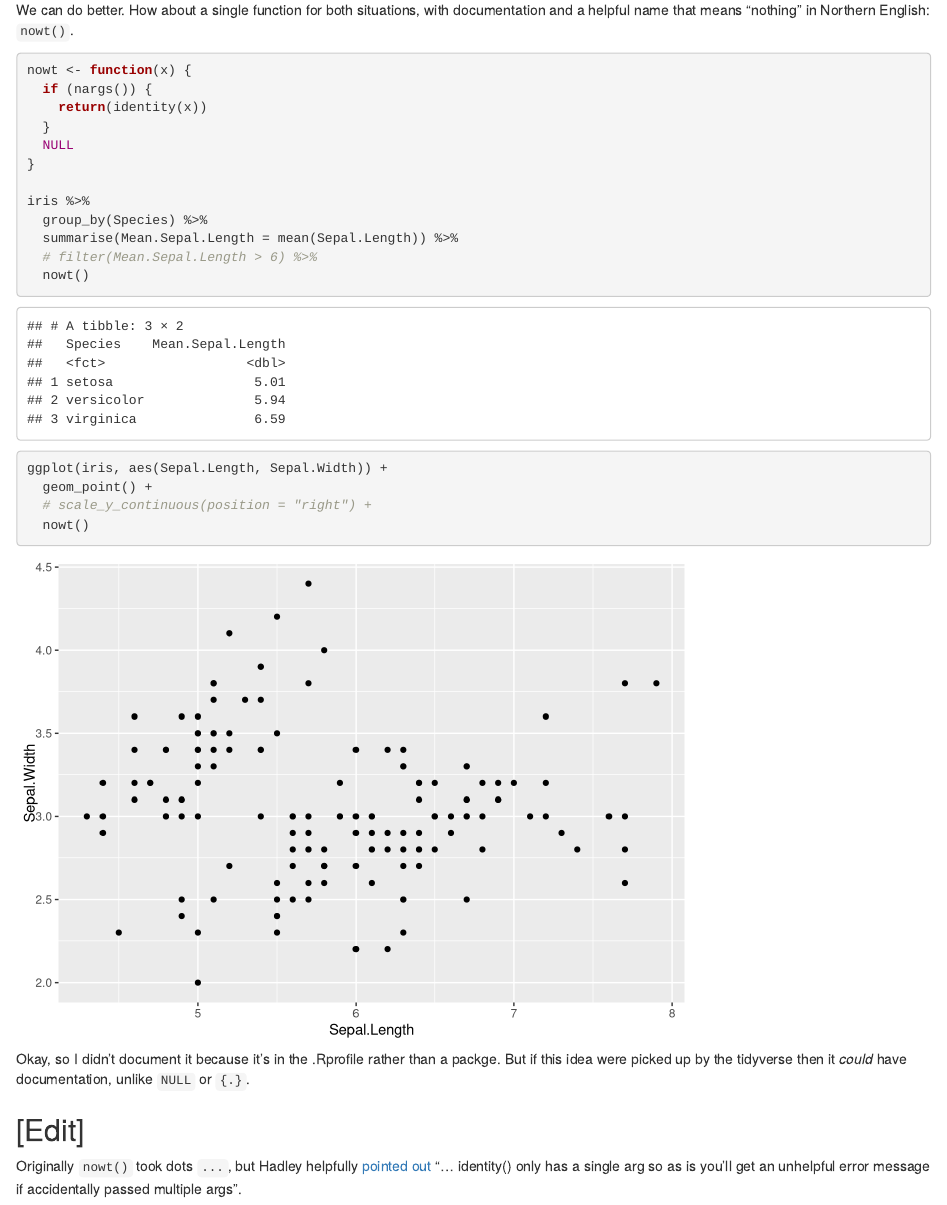
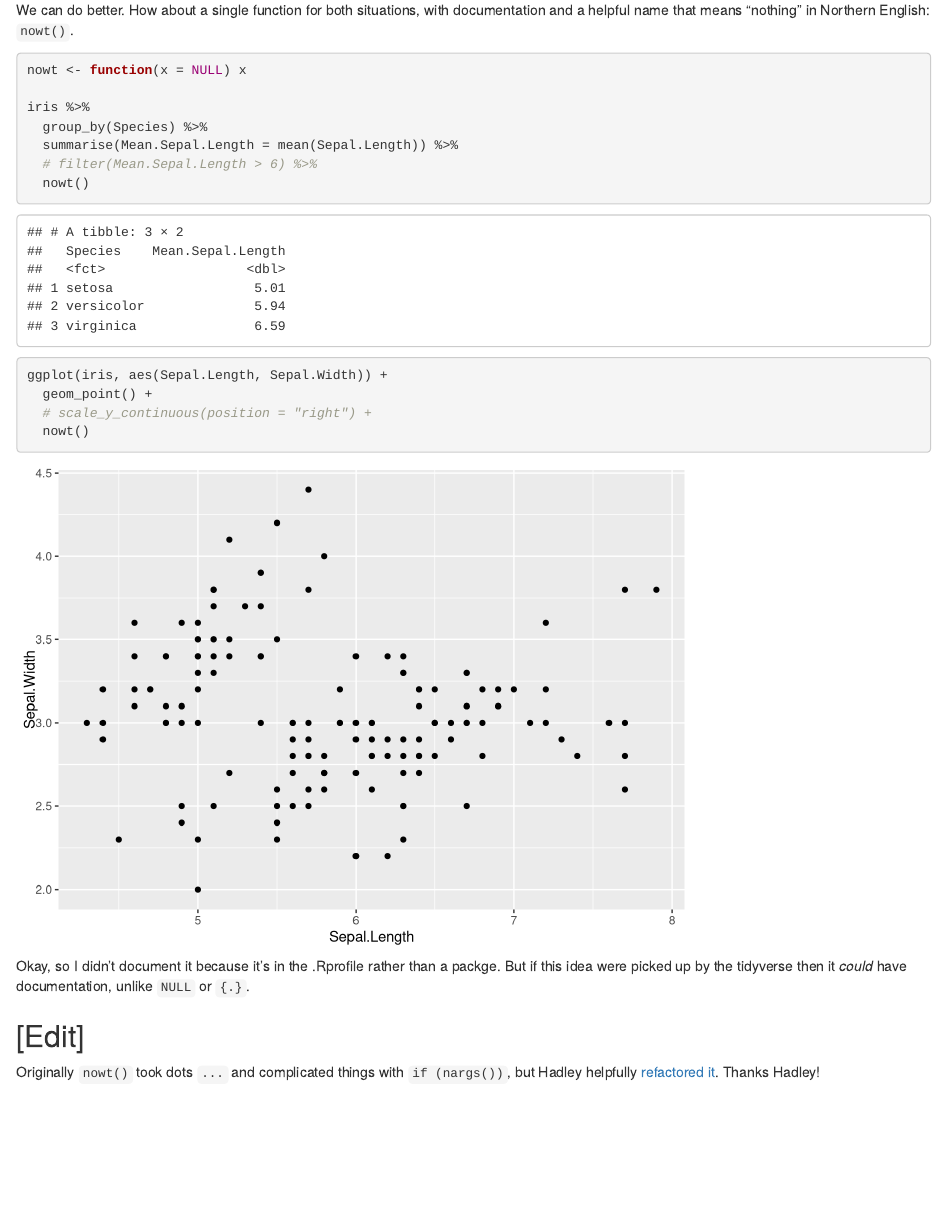
Before and after one commit to nacnudus/duncangarmonsway, an R Markdown document (_posts/2019-01-31-add-nowt-to-your-tidy-pipelines/add-nowt-to-your-tidy-pipelines.Rmd): the page in a window 1100 px wide, from 1890 px down. Rendered offline with R 4.5, knitr and Pandoc, with nearby package versions; drawn as R Markdown's standard HTML page in place of the format the file asks for.

Commit message:
Total Refactor of nowt() by @hadley

````diff
--- a/_posts/2019-01-31-add-nowt-to-your-tidy-pipelines/add-nowt-to-your-tidy-pipelines.Rmd
+++ b/_posts/2019-01-31-add-nowt-to-your-tidy-pipelines/add-nowt-to-your-tidy-pipelines.Rmd
@@ -71,12 +71,7 @@ ggplot(iris, aes(Sepal.Length, Sepal.Width)) +
 We can do better.  How about a single function for both situations, with documentation and a helpful name that means "nothing" in Northern English: `nowt()`.
 
 ```{r}
-nowt <- function(x) {
-  if (nargs()) {
-    return(identity(x))
-  }
-  NULL
-}
+nowt <- function(x = NULL) x
 
 iris %>%
   group_by(Species) %>%
@@ -96,7 +91,7 @@ documentation, unlike `NULL` or `{.}`.
 
 ## [Edit]
 
-Originally `nowt()` took dots `...`, but Hadley helpfully [pointed
-out](https://twitter.com/hadleywickham/status/1091038245775757312) "...
-identity() only has a single arg so as is you’ll get an unhelpful error message
-if accidentally passed multiple args".
+Originally `nowt()` took dots `...` and complicated things with `if (nargs())`,
+but Hadley helpfully [refactored
+it](https://twitter.com/hadleywickham/status/1091038245775757312).  Thanks
+Hadley!
````
Also changed, not shown: _posts/2019-01-31-add-nowt-to-your-tidy-pipelines/add-nowt-to-your-tidy-pipelines.html, docs/posts/posts.json, 2 other files.
